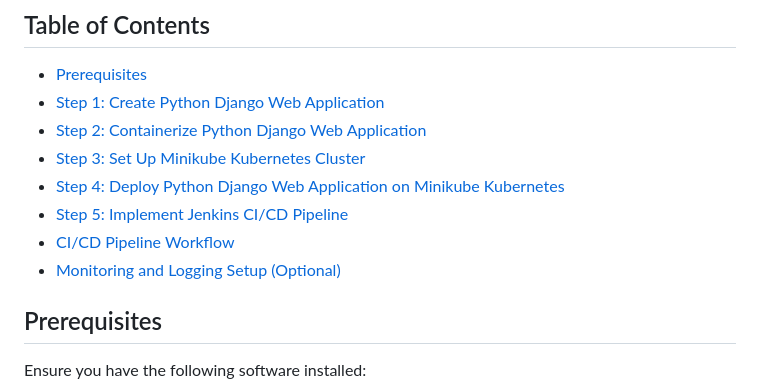
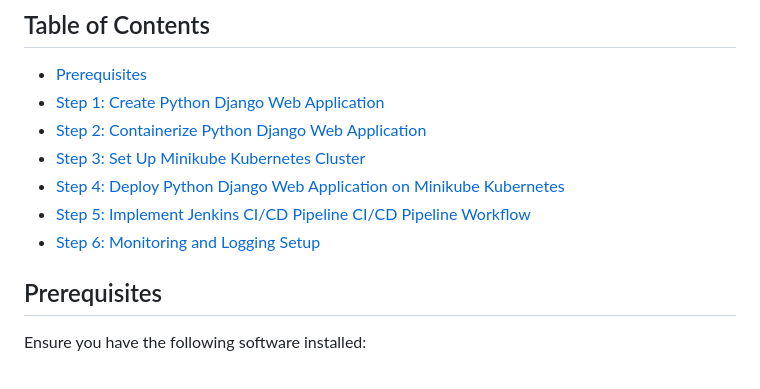
Before and after one commit to VaishnaviFale/mydjangoapp, a Markdown page: README.md, the part around the change printed below. GitHub-like rendering.

```diff
--- a/README.md
+++ b/README.md
@@ -12,8 +12,8 @@ This project showcases the end-to-end process of creating a Python Django web ap
 - [Step 3: Set Up Minikube Kubernetes Cluster](#step-3-set-up-minikube-kubernetes-cluster)
 - [Step 4: Deploy Python Django Web Application on Minikube Kubernetes](#step-4-deploy-python-django-web-application-on-minikube-kubernetes)
 - [Step 5: Implement Jenkins CI/CD Pipeline](#step-5-implement-jenkins-ci/cd-pipeline)
-- [CI/CD Pipeline Workflow](#ci/cd-pipeline-workflow)
-- [Monitoring and Logging Setup (Optional)](#monitoring-and-logging-setup-optional)
+   [CI/CD Pipeline Workflow](#ci/cd-pipeline-workflow)
+- [Step 6: Monitoring and Logging Setup](#monitoring-and-logging-setup-optional)
 
 ## Prerequisites
 
```
Also changed, not shown: other parts of README.md (+68 -36 lines).
